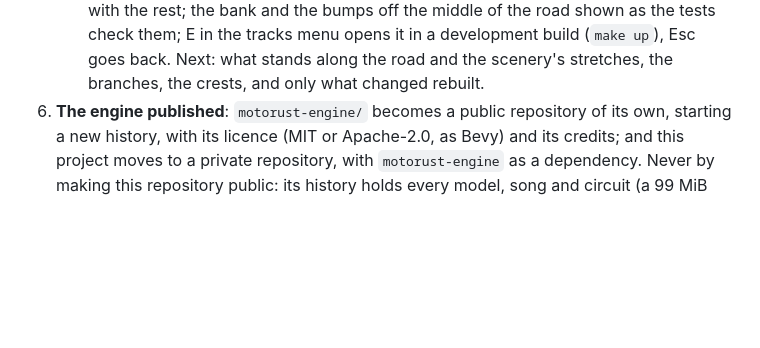
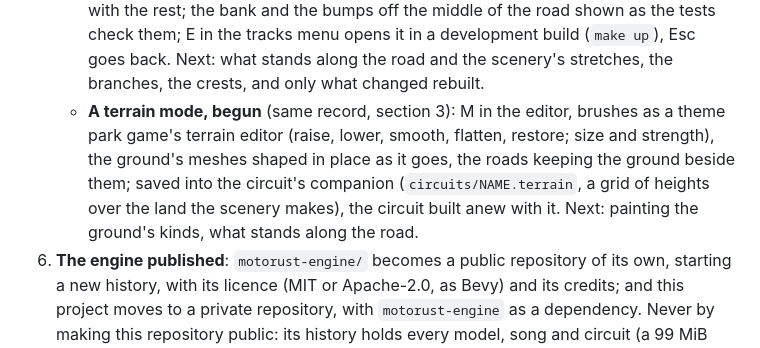
Before and after one commit to germadev/motorust, a Markdown page: ROADMAP.md, the part around the change. Drawn GitHub-style; blank space fills up the shorter version.

Commit message:
ROADMAP: the editor's terrain mode
Co-Authored-By: Claude Opus 5.5 <noreply@anthropic.com>
Claude-Session: https://claude.ai/code/session_01MzSwwXDJKz4w5eRku8WqxG

```diff
--- a/ROADMAP.md
+++ b/ROADMAP.md
@@ -66,6 +66,7 @@ The whole plan, in full and kept up to date: `RECORD/2026-10-31.engine-split-pla
 5. **The editor**, in the engine, inside the game's own world, so that what is edited is seen as it will be raced: the plan and the height profile; control points, heights, banking and stretches; what stands along the road. The limits `motorust-engine/tools/circuit_layout.py` and the tests check (`curves_are_drivable`, `slopes_and_banking_stay_rideable`, the crests the bike takes off over) shown as it edits, ported to Rust and shared with the tests. Only the road and the ground near a change rebuilt (step 2's pieces).
    - **The lap's control points, begun** (the engine's `RECORD/2026-11-02.map-editor.WIP.md`, on its branch `ccr-703edef7-3dm1sq`, not yet released): `--edit [circuit]` in a desktop development build opens the circuit from above in its own world, its control points and the lap through them, red where a bend is too tight or a grade too steep (`motorust_engine::editor::limits`, shared with the tests); points dragged, added and taken out, undone and done again, and saved into the circuit's file in place of its own, its comments kept; the circuit read again and built anew. Next: the height profile, banking and stretches, what stands along the road, the crests, entering it from the menus, and only what changed rebuilt.
    - **The height profile and the banking, and the tracks menu, begun** (same record, section 2): a panel along the bottom with the lap's height and its marks, and under it the stretches of banking and the bank, edited with the mouse and keys and saved with the rest; the bank and the bumps off the middle of the road shown as the tests check them; E in the tracks menu opens it in a development build (`make up`), Esc goes back. Next: what stands along the road and the scenery's stretches, the branches, the crests, and only what changed rebuilt.
+   - **A terrain mode, begun** (same record, section 3): M in the editor, brushes as a theme park game's terrain editor (raise, lower, smooth, flatten, restore; size and strength), the ground's meshes shaped in place as it goes, the roads keeping the ground beside them; saved into the circuit's companion (`circuits/NAME.terrain`, a grid of heights over the land the scenery makes), the circuit built anew with it. Next: painting the ground's kinds, what stands along the road.
 6. **The engine published**: `motorust-engine/` becomes a public repository of its own, starting a new history, with its licence (MIT or Apache-2.0, as Bevy) and its credits; and this project moves to a private repository, with `motorust-engine` as a dependency. Never by making this repository public: its history holds every model, song and circuit (a 99 MiB pack).
    - **The engine's repository, done** (`RECORD/2026-11-01.engine-published.completed.md`): [jgermade/motorust-engine](https://github.com/jgermade/motorust-engine), its first commit the files of `motorust-engine/` (a new history), with nothing of the game's in its code, comments or tests (the checks a game runs on its own content take the circuits' names; a renamed circuit keeps its records through its file's `formerly`), dual-licensed MIT or Apache-2.0, its own `AGENTS.md`, `RECORD/`, CI and the tool drawing a circuit's layout (`tools/circuit_layout.py`, moved there). It builds and passes its tests on its own.
    - **Its builds and releases, done** (the engine's `RECORD/2026-11-02.build-and-release.completed.md`): its demo executable built for Linux, Windows, macOS and the web (`build.yml`), and `release.yml` (major, minor or patch) tagging it and attaching the builds; the first, [v0.0.18](https://github.com/jgermade/motorust-engine/releases/tag/v0.0.18).
```
